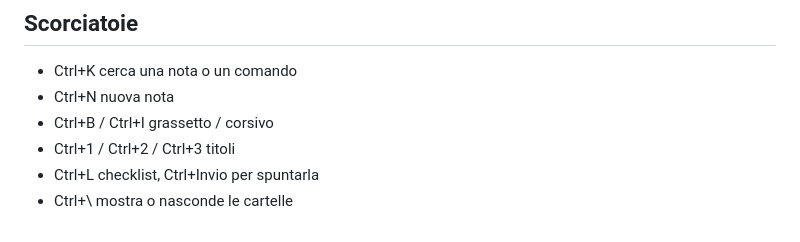
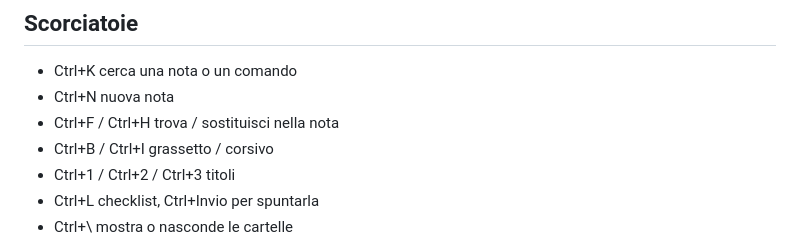
Before and after one commit to MooseDevPJS/blocks, a Markdown page: assets/welcome_it.md, the part around the change. Rendered like a GitHub page.

```diff
--- a/assets/welcome_it.md
+++ b/assets/welcome_it.md
@@ -30,6 +30,7 @@ copia il percorso, sposta nel Cestino.
 ## Scorciatoie
 - Ctrl+K  cerca una nota o un comando
 - Ctrl+N  nuova nota
+- Ctrl+F / Ctrl+H  trova / sostituisci nella nota
 - Ctrl+B / Ctrl+I  grassetto / corsivo
 - Ctrl+1 / Ctrl+2 / Ctrl+3  titoli
 - Ctrl+L  checklist, Ctrl+Invio per spuntarla
```
Also changed, not shown: README.md (+4 -2 lines), assets/welcome_en.md (+1 -0 lines), docs/screenshots/settings.png, 11 other files.
